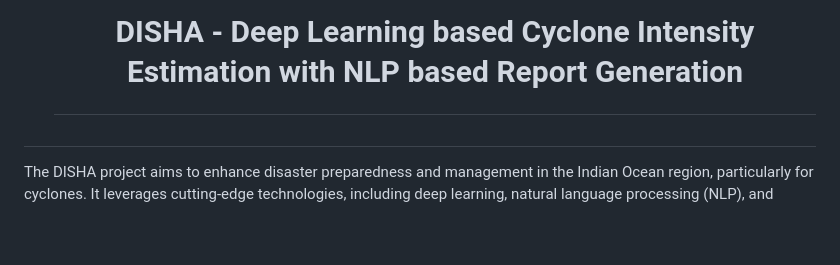
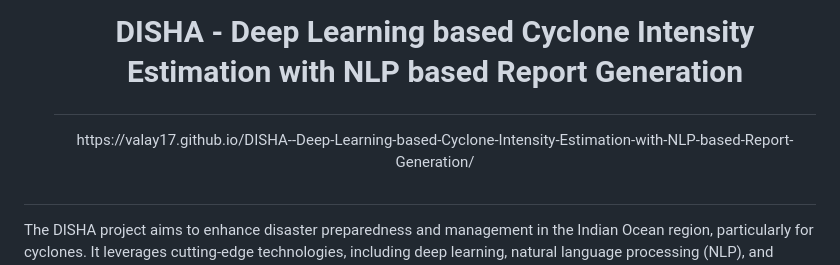
Before and after one commit to Valay17/DISHA--Deep-Learning-based-Cyclone-Intensity-Estimation-with-NLP-based-Report-Generation, a Markdown page: README.md, the part around the change. Drawn GitHub-style; blank space fills up the shorter version.

```diff
--- a/README.md
+++ b/README.md
@@ -2,6 +2,7 @@
   <ul>
     <img src="https://github.com/user-attachments/assets/70c974a9-1d90-48f8-aa26-5696c349b449" align="center" width="120" height="120">
     <summary><h1> <p>DISHA - Deep Learning based Cyclone Intensity Estimation with NLP based Report Generation </p> </h1></summary>
+    https://valay17.github.io/DISHA--Deep-Learning-based-Cyclone-Intensity-Estimation-with-NLP-based-Report-Generation/
   </ul>
 </div>
 
```
